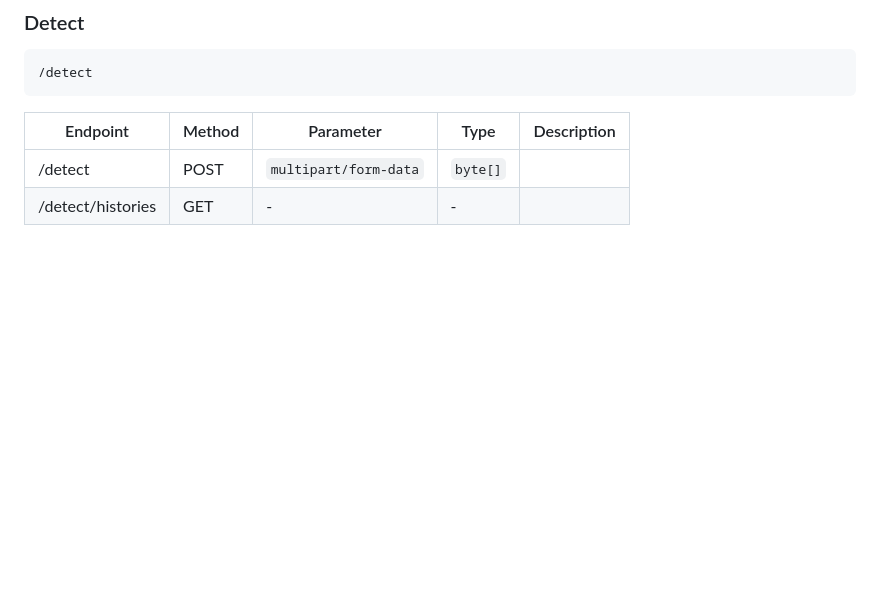
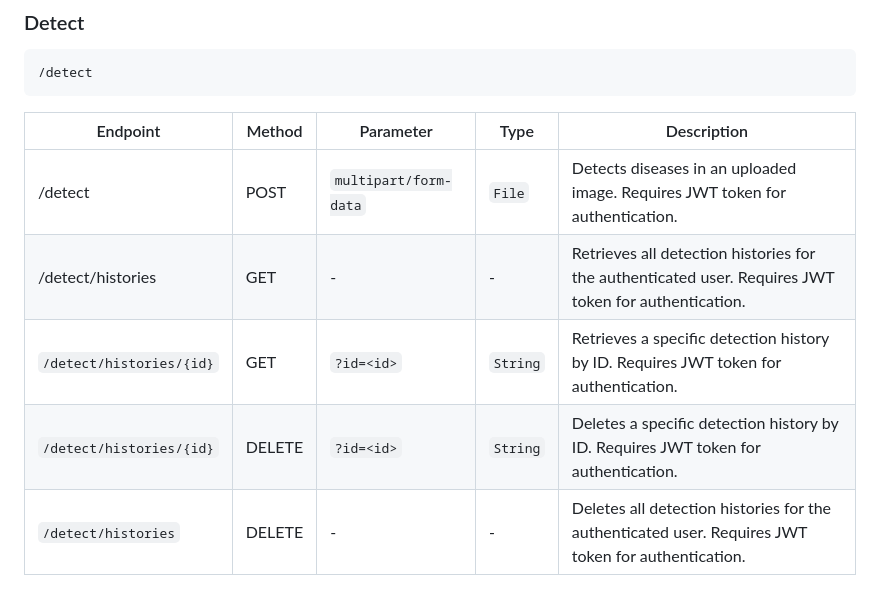
Before and after one commit to debb88/PlantCarePal, a Markdown page: README.md, the part around the change. Drawn GitHub-style; blank space fills up the shorter version.

````diff
--- a/README.md
+++ b/README.md
@@ -69,5 +69,8 @@ These are the steps in installing PlantCarePal API
 ```
 | Endpoint | Method | Parameter | Type | Description |
 |---------|---------|---------|---------|---------|
-| /detect | POST | ``` multipart/form-data ```  | ``` byte[] ```  |    |
-| /detect/histories |  GET | -  |  - |   |
+| /detect | POST | ``` multipart/form-data ```  | ``` File ```  |  Detects diseases in an uploaded image. Requires JWT token for authentication.  |
+| /detect/histories |  GET | -  |  - | Retrieves all detection histories for the authenticated user. Requires JWT token for authentication.  |
+| `/detect/histories/{id}`  | GET    | `?id=<id>`                         | `String`           | Retrieves a specific detection history by ID. Requires JWT token for authentication. |
+| `/detect/histories/{id}`  | DELETE | `?id=<id>`                         | `String`           | Deletes a specific detection history by ID. Requires JWT token for authentication. |
+| `/detect/histories`       | DELETE | -                            | -                  | Deletes all detection histories for the authenticated user. Requires JWT token for authentication. |
````
